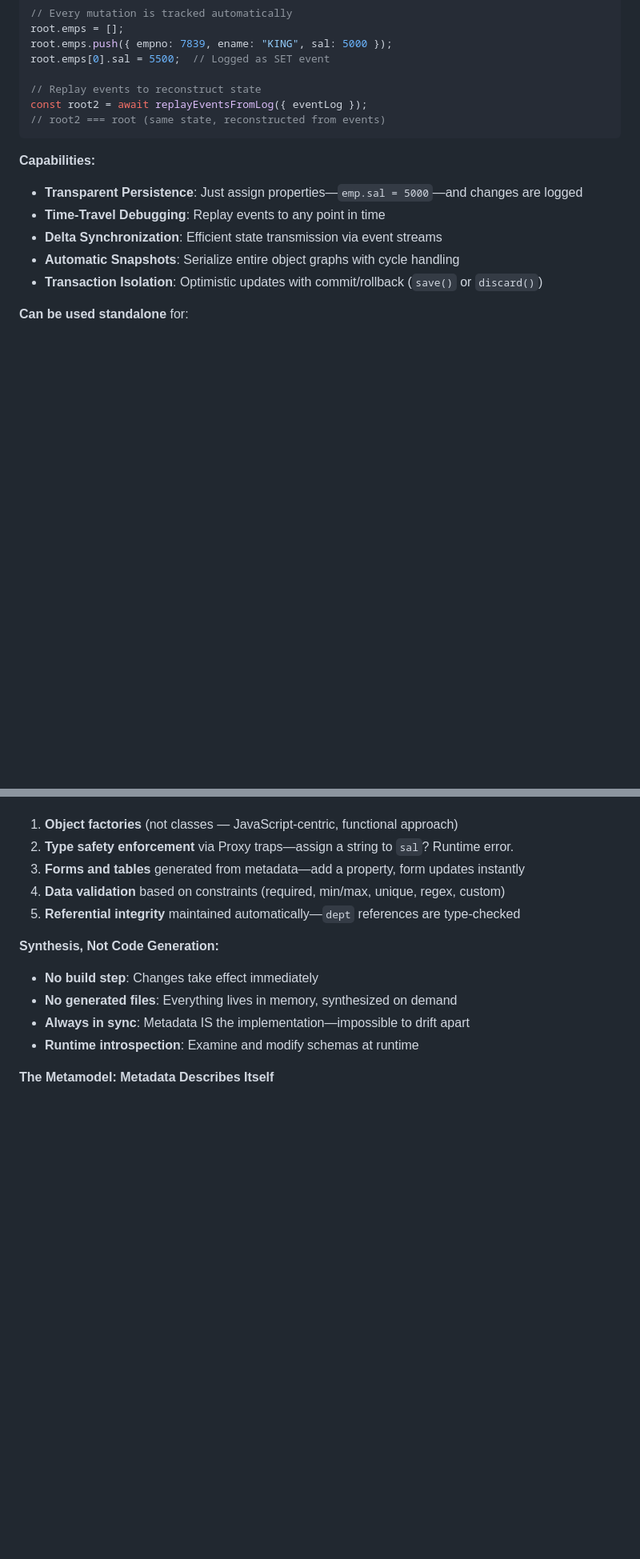
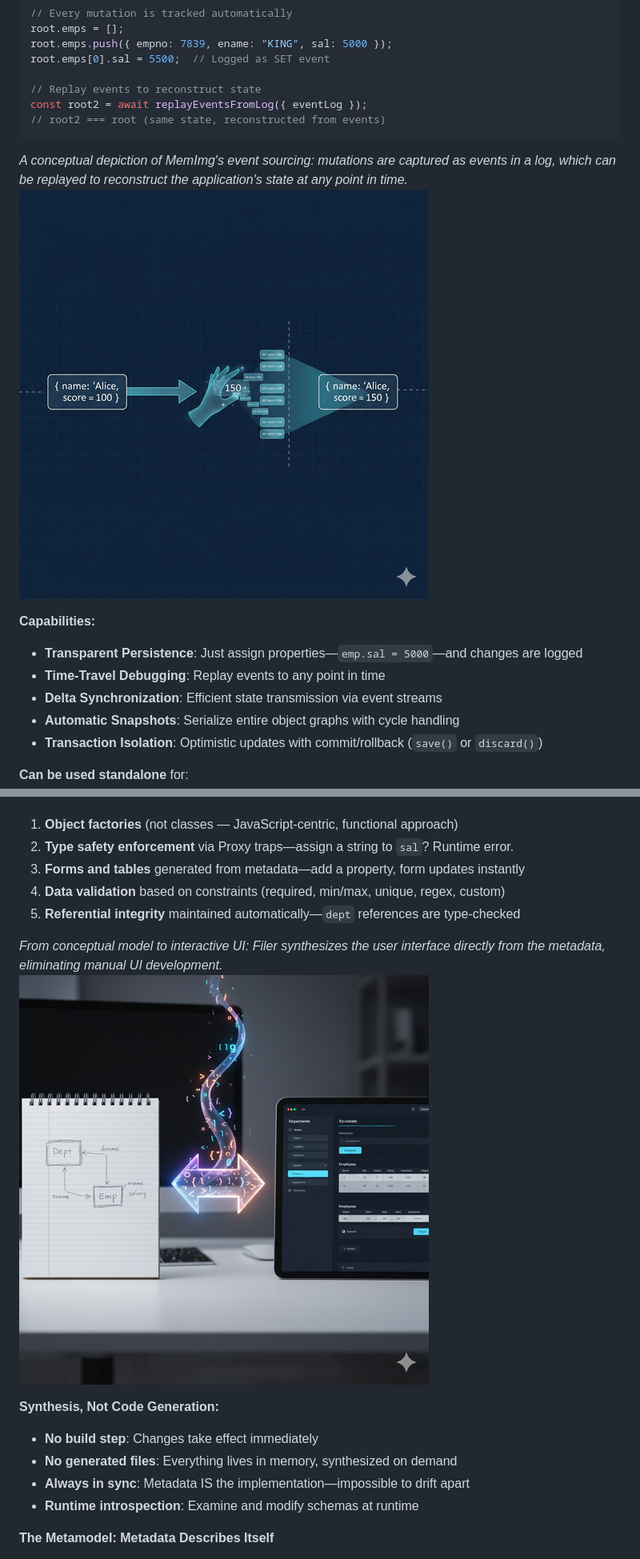
Before and after one commit to xrrocha/filer, a Markdown page: README.md, 2 parts joined by grey strips. Shown: that part at 80% size. Drawn GitHub-style; pictures changed too: docs/img/readme/memimg-event-sourcing.png (added), docs/img/readme/metadata-synthesis.png (added); blank space fills up the shorter version.

Commit message:
Illustrated README.md

````diff
--- a/README.md
+++ b/README.md
@@ -120,6 +120,9 @@ const root2 = await replayEventsFromLog({ eventLog });
 // root2 === root (same state, reconstructed from events)
 ```
 
+*A conceptual depiction of MemImg's event sourcing: mutations are captured as events in a log, which can be replayed to reconstruct the application's state at any point in time.*
+![MemImg Event Sourcing](docs/img/readme/memimg-event-sourcing.png)
+
 **Capabilities:**
 
 - **Transparent Persistence**: Just assign properties—`emp.sal = 5000`—and changes are logged
@@ -196,6 +199,9 @@ const Emp = ObjectType({
 4. **Data validation** based on constraints (required, min/max, unique, regex, custom)
 5. **Referential integrity** maintained automatically—`dept` references are type-checked
 
+*From conceptual model to interactive UI: Filer synthesizes the user interface directly from the metadata, eliminating manual UI development.*
+![Metadata Synthesis](docs/img/readme/metadata-synthesis.png)
+
 **Synthesis, Not Code Generation:**
 
 - **No build step**: Changes take effect immediately
````
Also changed, not shown: other parts of README.md (+8 -1 lines), docs/img/readme/llm-aided-modelling.png (added), docs/img/readme/navigator-example.png (renamed from docs/img/navigator-example.png), docs/img/readme/unified-metadata-data.png (added).
